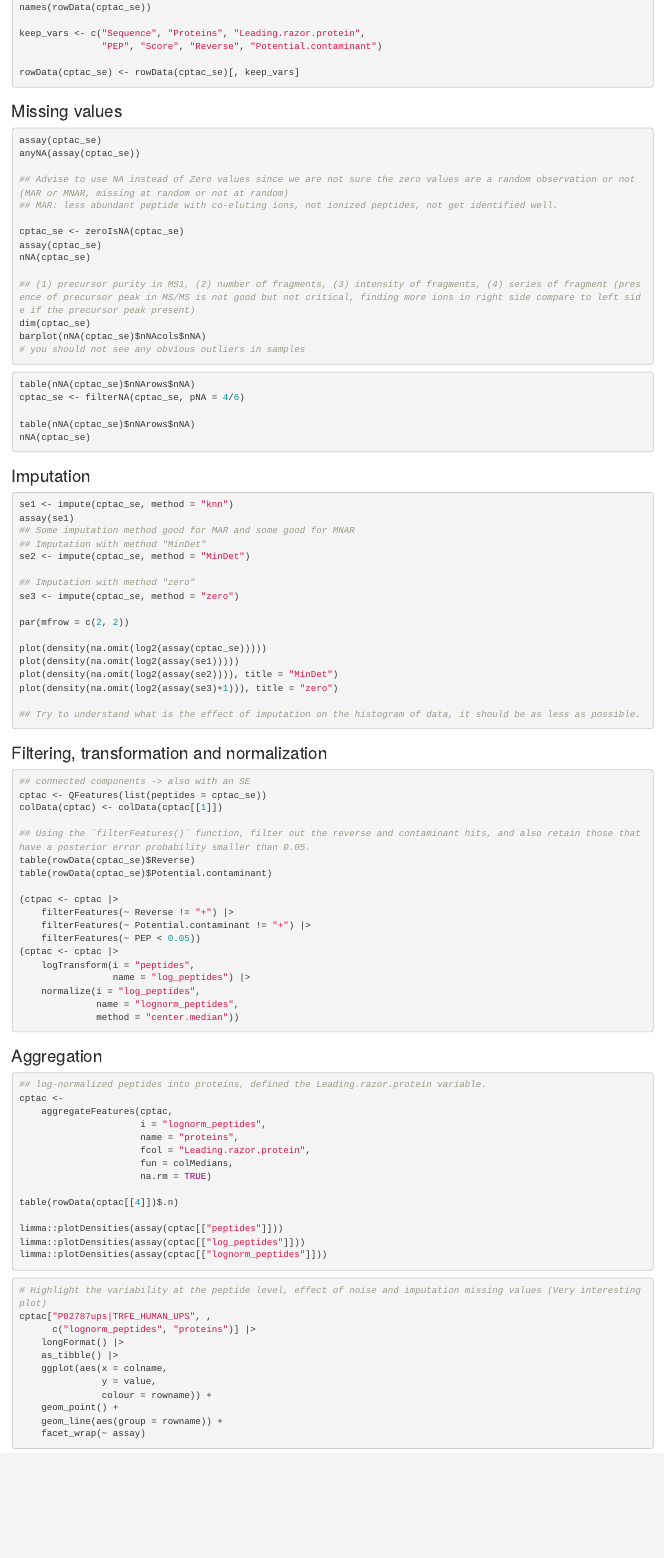
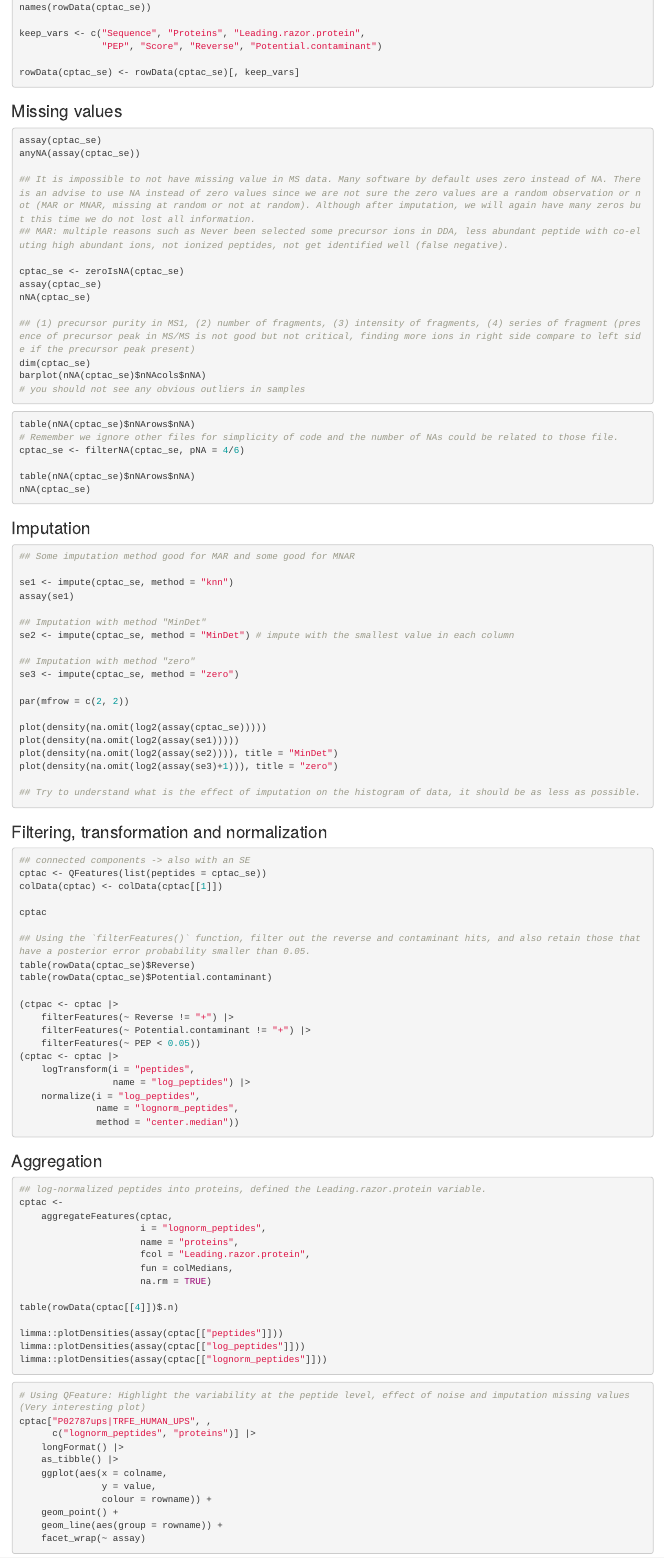
Before and after one commit to oljabe/MSProt2025, an R Markdown document (3rdDay_5May.Rmd): the page in a window 1100 px wide, from 9400 px down. Rendered offline with R 4.5, knitr and Pandoc, with nearby package versions.

Commit message:
last version update

````diff
--- a/3rdDay_5May.Rmd
+++ b/3rdDay_5May.Rmd
@@ -359,8 +359,8 @@ rowData(cptac_se) <- rowData(cptac_se)[, keep_vars]
 assay(cptac_se)
 anyNA(assay(cptac_se))
 
-## Advise to use NA instead of Zero values since we are not sure the zero values are a random observation or not (MAR or MNAR, missing at random or not at random)
-## MAR: less abundant peptide with co-eluting ions, not ionized peptides, not get identified well.
+## It is impossible to not have missing value in MS data. Many software by default uses zero instead of NA. There is an advise to use NA instead of zero values since we are not sure the zero values are a random observation or not (MAR or MNAR, missing at random or not at random). Although after imputation, we will again have many zeros but this time we do not lost all information.
+## MAR: multiple reasons such as Never been selected some precursor ions in DDA, less abundant peptide with co-eluting high abundant ions, not ionized peptides, not get identified well (false negative).
 
 cptac_se <- zeroIsNA(cptac_se)
 assay(cptac_se)
@@ -374,6 +374,7 @@ barplot(nNA(cptac_se)$nNAcols$nNA)
 
 ```{r, eval=FALSE}
 table(nNA(cptac_se)$nNArows$nNA)
+# Remember we ignore other files for simplicity of code and the number of NAs could be related to those file.
 cptac_se <- filterNA(cptac_se, pNA = 4/6)
 
 table(nNA(cptac_se)$nNArows$nNA)
@@ -383,11 +384,13 @@ nNA(cptac_se)
 ### Imputation
 
 ```{r, eval=FALSE}
+## Some imputation method good for MAR and some good for MNAR
+
 se1 <- impute(cptac_se, method = "knn")
 assay(se1)
-## Some imputation method good for MAR and some good for MNAR
+
 ## Imputation with method "MinDet"
-se2 <- impute(cptac_se, method = "MinDet")
+se2 <- impute(cptac_se, method = "MinDet") # impute with the smallest value in each column
 
 ## Imputation with method "zero"
 se3 <- impute(cptac_se, method = "zero")
@@ -402,25 +405,14 @@ plot(density(na.omit(log2(assay(se3)+1))), title = "zero")
 ## Try to understand what is the effect of imputation on the histogram of data, it should be as less as possible.
 ```
 
-```{r, echo=FALSE, eval=FALSE, include=FALSE}
-rowData(cptac_se) %>%
-    as_tibble() %>%
-    ggplot(aes(x = Score, colour = Reverse)) +
-    geom_density()
-
-
-rowData(cptac_se) %>%
-    as_tibble() %>%
-    ggplot(aes(x = PEP, colour = Reverse)) +
-    geom_density()
-```
-
 ### Filtering, transformation and normalization
 
 ```{r, eval=FALSE}
 ## connected components -> also with an SE
 cptac <- QFeatures(list(peptides = cptac_se))
 colData(cptac) <- colData(cptac[[1]])
+
+cptac
 
 ## Using the `filterFeatures()` function, filter out the reverse and contaminant hits, and also retain those that have a posterior error probability smaller than 0.05.
 table(rowData(cptac_se)$Reverse)
@@ -456,8 +448,9 @@
 limma::plotDensities(assay(cptac[["log_peptides"]]))
 limma::plotDensities(assay(cptac[["lognorm_peptides"]]))
 ```
+
 ```{r, eval=FALSE}
-# Highlight the variability at the peptide level, effect of noise and imputation missing values (Very interesting plot)
+# Using QFeature: Highlight the variability at the peptide level, effect of noise and imputation missing values (Very interesting plot)
 cptac["P02787ups|TRFE_HUMAN_UPS", ,
       c("lognorm_peptides", "proteins")] |>
     longFormat() |>
````
